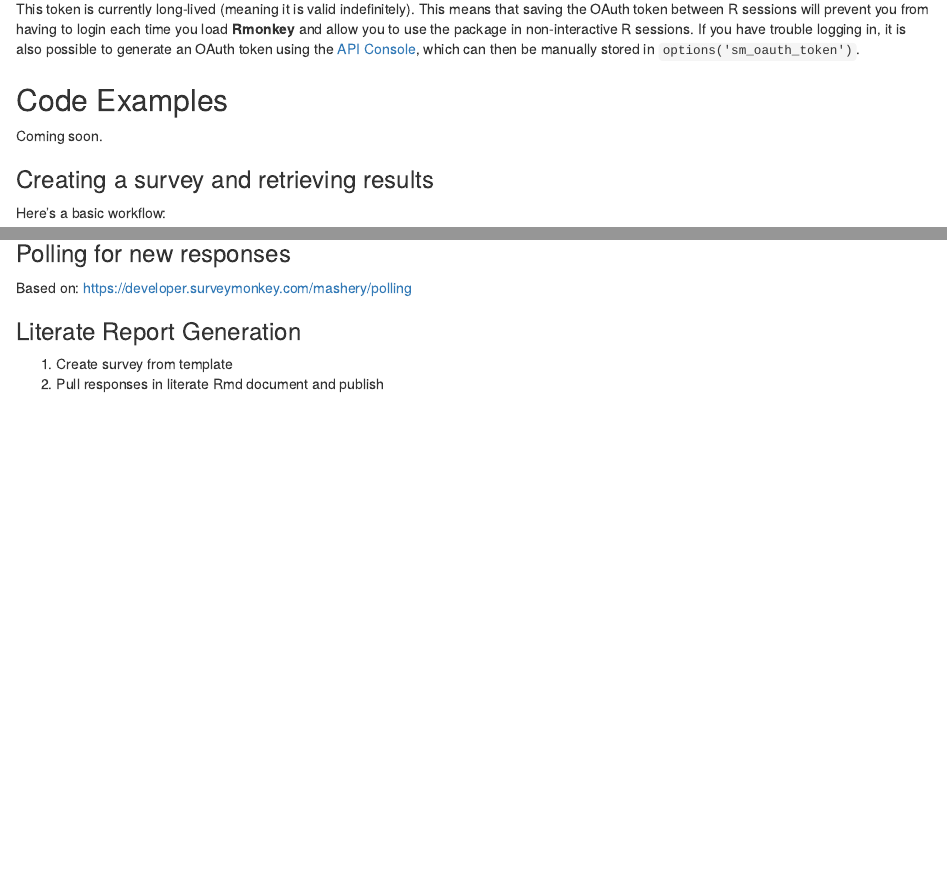
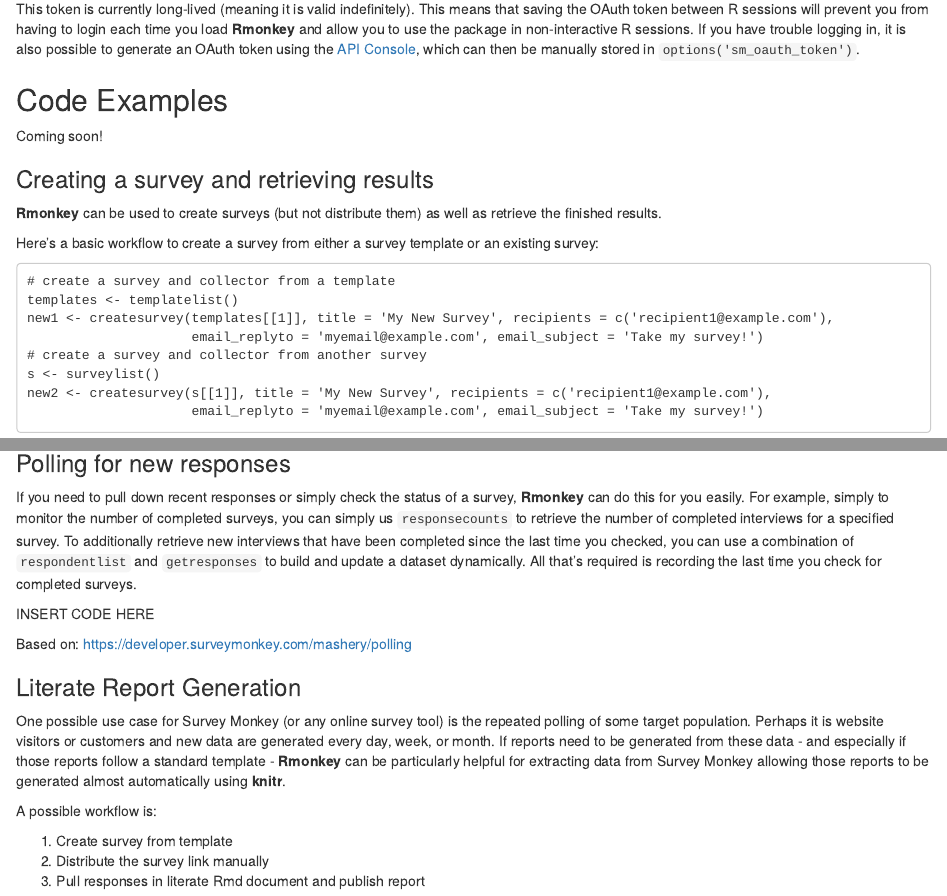
Before and after one commit to cloudyr/Rmonkey, an R Markdown document (README.Rmd): the page in a window 1100 px wide, from 730 px down, and a second part further down, joined at a grey line. Rendered offline with R 4.5, knitr and Pandoc, with nearby package versions; badge pictures from the web are left out.

Commit message:
update README.Rmd

````diff
--- a/README.Rmd
+++ b/README.Rmd
@@ -38,11 +38,17 @@
 
 ## Code Examples ##
 
-Coming soon.
+Coming soon!
 
 ### Creating a survey and retrieving results ###
 
-Here's a basic workflow:
+**Rmonkey** can be used to create surveys (but not distribute them) as well as retrieve the finished results.
+
+Here's a basic workflow to create a survey from either a survey template or an existing survey:
 
 ```
+# create a survey and collector from a template
 templates <- templatelist()
+new1 <- createsurvey(templates[[1]], title = 'My New Survey', recipients = c('recipient1@example.com'),
+                     email_replyto = 'myemail@example.com', email_subject = 'Take my survey!')
+# create a survey and collector from another survey
@@ -52 +55,3 @@
 s <- surveylist()
+new2 <- createsurvey(s[[1]], title = 'My New Survey', recipients = c('recipient1@example.com'),
+                     email_replyto = 'myemail@example.com', email_subject = 'Take my survey!')
@@ -58,10 +75,22 @@
 
 ### Polling for new responses ###
 
+If you need to pull down recent responses or simply check the status of a survey, **Rmonkey** can do this for you easily. For example, simply to monitor the number of completed surveys, you can simply us `responsecounts` to retrieve the number of completed interviews for a specified survey. To additionally retrieve new interviews that have been completed since the last time you checked, you can use a combination of `respondentlist` and `getresponses` to build and update a dataset dynamically. All that's required is recording the last time you check for completed surveys.
+
+INSERT CODE HERE
+
+
 Based on: https://developer.surveymonkey.com/mashery/polling
+
+
 
 
 ### Literate Report Generation ###
 
+One possible use case for Survey Monkey (or any online survey tool) is the repeated polling of some target population. Perhaps it is website visitors or customers and new data are generated every day, week, or month. If reports need to be generated from these data - and especially if those reports follow a standard template - **Rmonkey** can be particularly helpful for extracting data from Survey Monkey allowing those reports to be generated almost automatically using **knitr**.
+
+A possible workflow is:
+
  1. Create survey from template
- 2. Pull responses in literate Rmd document and publish
+ 2. Distribute the survey link manually
+ 3. Pull responses in literate Rmd document and publish report
````
Also changed, not shown: README.Rmd (19 more changed lines).
